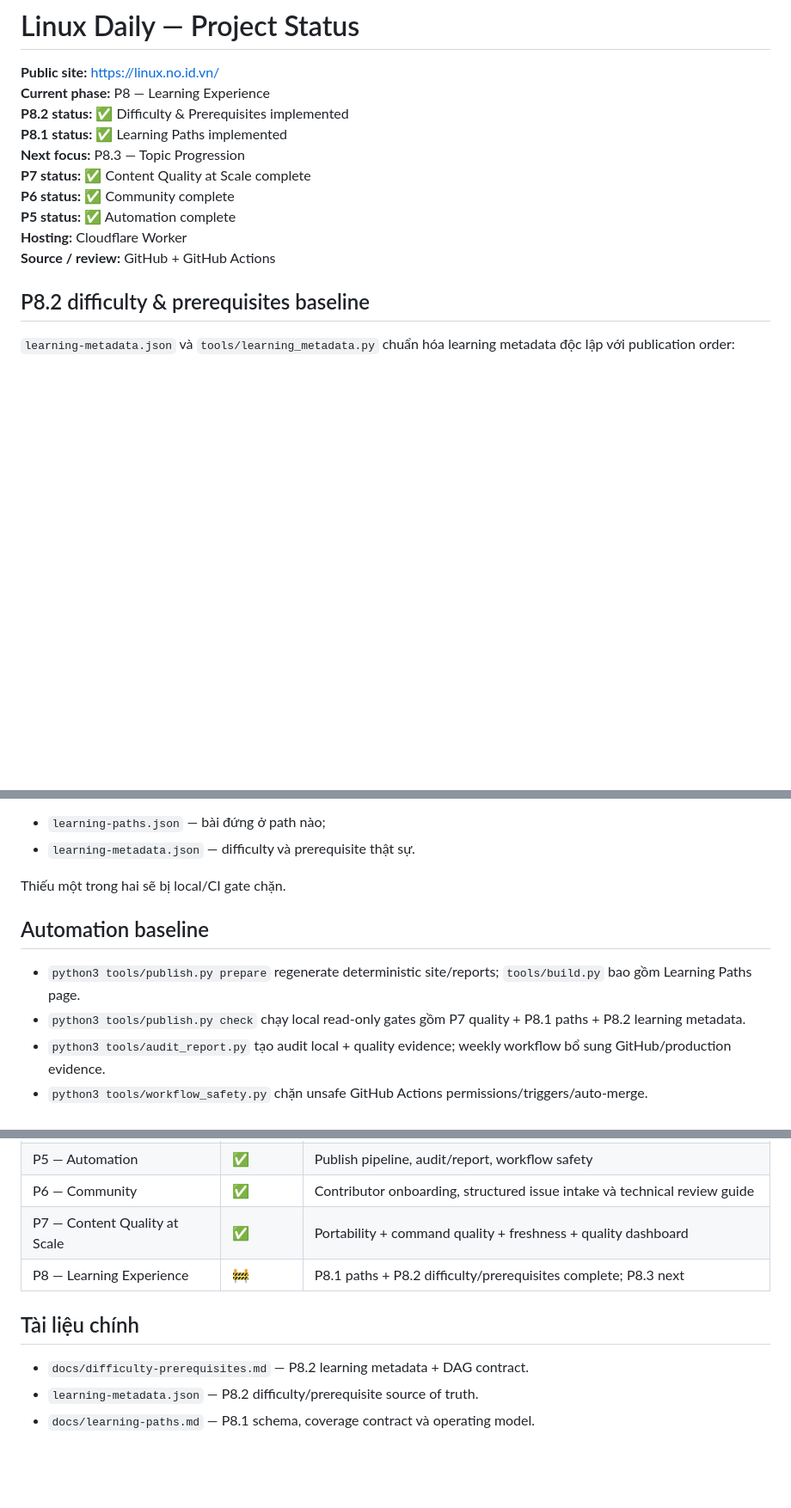
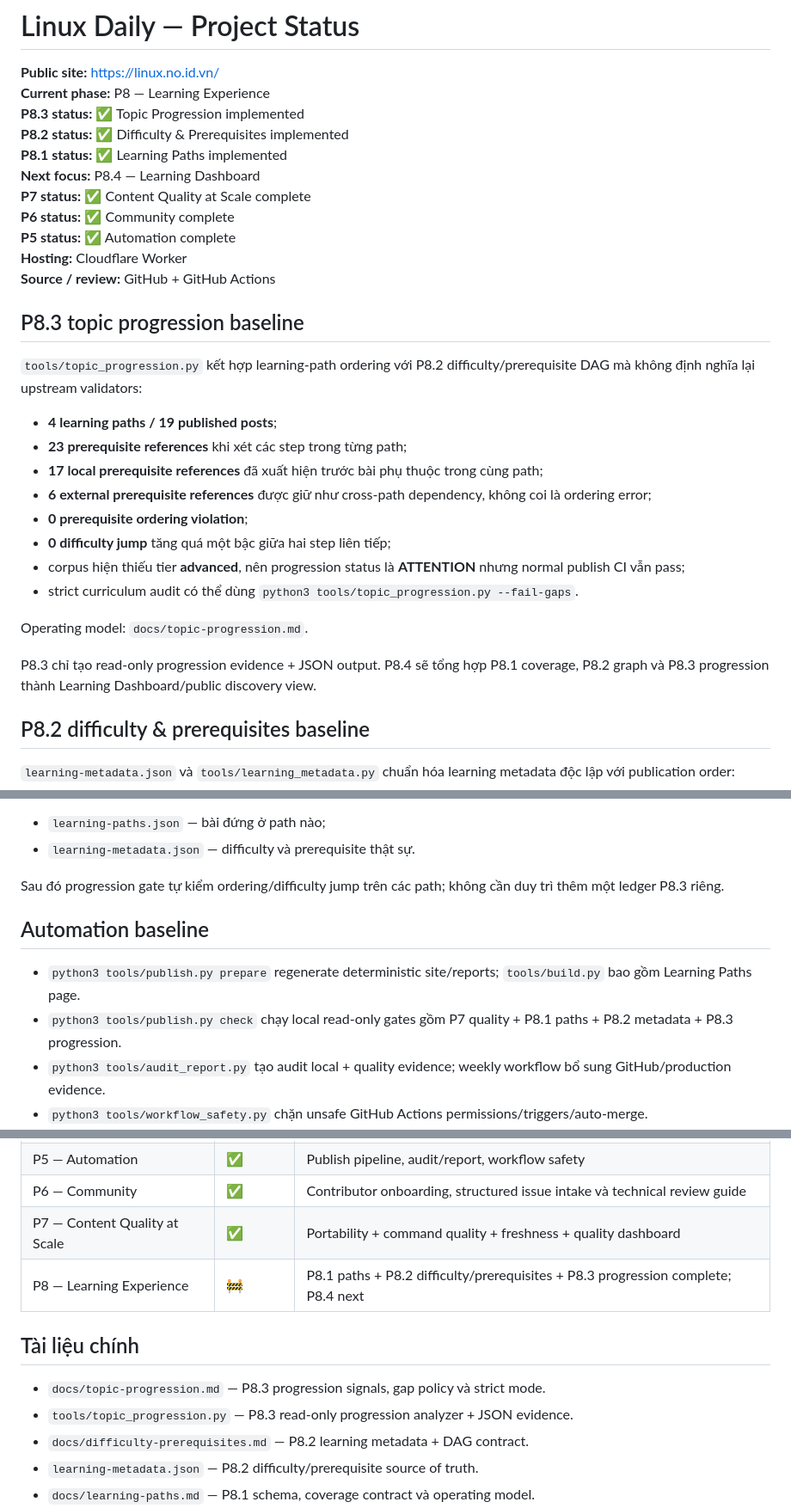
Before and after one commit to ndlong78/linux-daily, a Markdown page: PROJECT_STATUS.md, 3 parts joined by grey strips. Shown at 86% size. Rendered like a GitHub page; blank space fills up the shorter version.

Commit message:
Update status for P8.3 topic progression

```diff
--- a/PROJECT_STATUS.md
+++ b/PROJECT_STATUS.md
@@ -2,14 +2,32 @@
 
 **Public site:** https://linux.no.id.vn/
 **Current phase:** P8 — Learning Experience
+**P8.3 status:** ✅ Topic Progression implemented
 **P8.2 status:** ✅ Difficulty & Prerequisites implemented
 **P8.1 status:** ✅ Learning Paths implemented
-**Next focus:** P8.3 — Topic Progression
+**Next focus:** P8.4 — Learning Dashboard
 **P7 status:** ✅ Content Quality at Scale complete
 **P6 status:** ✅ Community complete
 **P5 status:** ✅ Automation complete
 **Hosting:** Cloudflare Worker
 **Source / review:** GitHub + GitHub Actions
+
+## P8.3 topic progression baseline
+
+`tools/topic_progression.py` kết hợp learning-path ordering với P8.2 difficulty/prerequisite DAG mà không định nghĩa lại upstream validators:
+
+- **4 learning paths / 19 published posts**;
+- **23 prerequisite references** khi xét các step trong từng path;
+- **17 local prerequisite references** đã xuất hiện trước bài phụ thuộc trong cùng path;
+- **6 external prerequisite references** được giữ như cross-path dependency, không coi là ordering error;
+- **0 prerequisite ordering violation**;
+- **0 difficulty jump** tăng quá một bậc giữa hai step liên tiếp;
+- corpus hiện thiếu tier **advanced**, nên progression status là **ATTENTION** nhưng normal publish CI vẫn pass;
+- strict curriculum audit có thể dùng `python3 tools/topic_progression.py --fail-gaps`.
+
+Operating model: `docs/topic-progression.md`.
+
+P8.3 chỉ tạo read-only progression evidence + JSON output. P8.4 sẽ tổng hợp P8.1 coverage, P8.2 graph và P8.3 progression thành Learning Dashboard/public discovery view.
 
 ## P8.2 difficulty & prerequisites baseline
 
@@ -67,12 +83,12 @@ Khi thêm bài mới, contributor phải cập nhật cả:
 - `learning-paths.json` — bài đứng ở path nào;
 - `learning-metadata.json` — difficulty và prerequisite thật sự.
 
-Thiếu một trong hai sẽ bị local/CI gate chặn.
+Sau đó progression gate tự kiểm ordering/difficulty jump trên các path; không cần duy trì thêm một ledger P8.3 riêng.
 
 ## Automation baseline
 
 - `python3 tools/publish.py prepare` regenerate deterministic site/reports; `tools/build.py` bao gồm Learning Paths page.
-- `python3 tools/publish.py check` chạy local read-only gates gồm P7 quality + P8.1 paths + P8.2 learning metadata.
+- `python3 tools/publish.py check` chạy local read-only gates gồm P7 quality + P8.1 paths + P8.2 metadata + P8.3 progression.
 - `python3 tools/audit_report.py` tạo audit local + quality evidence; weekly workflow bổ sung GitHub/production evidence.
 - `python3 tools/workflow_safety.py` chặn unsafe GitHub Actions permissions/triggers/auto-merge.
 - Release vẫn yêu cầu human confirmation + exact-main-SHA gates.
@@ -109,10 +126,12 @@ Thiếu một trong hai sẽ bị local/CI gate chặn.
 | P5 — Automation | ✅ | Publish pipeline, audit/report, workflow safety |
 | P6 — Community | ✅ | Contributor onboarding, structured issue intake và technical review guide |
 | P7 — Content Quality at Scale | ✅ | Portability + command quality + freshness + quality dashboard |
-| P8 — Learning Experience | 🚧 | P8.1 paths + P8.2 difficulty/prerequisites complete; P8.3 next |
+| P8 — Learning Experience | 🚧 | P8.1 paths + P8.2 difficulty/prerequisites + P8.3 progression complete; P8.4 next |
 
 ## Tài liệu chính
 
+- `docs/topic-progression.md` — P8.3 progression signals, gap policy và strict mode.
+- `tools/topic_progression.py` — P8.3 read-only progression analyzer + JSON evidence.
 - `docs/difficulty-prerequisites.md` — P8.2 learning metadata + DAG contract.
 - `learning-metadata.json` — P8.2 difficulty/prerequisite source of truth.
 - `docs/learning-paths.md` — P8.1 schema, coverage contract và operating model.
```
Also changed, not shown: other parts of PROJECT_STATUS.md (+2 -3 lines).
